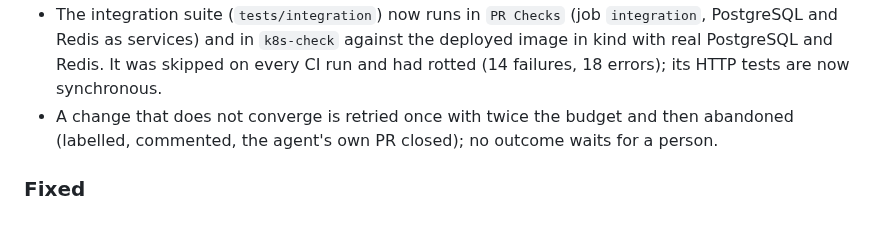
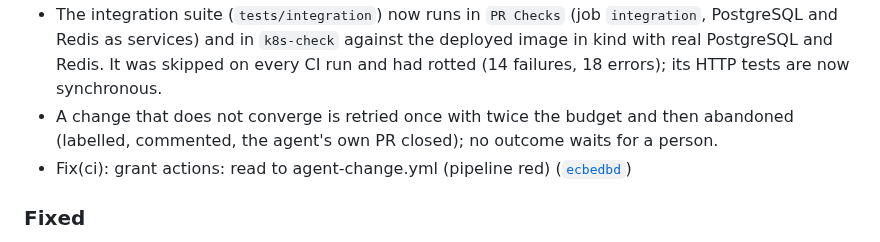
Before and after one commit to lorenzogirardi/flask-test-api, a Markdown page: CHANGELOG.md, the part around the change. Rendered like a GitHub page.

Commit message:
docs(changelog): update for ecbedbd

```diff
--- a/CHANGELOG.md
+++ b/CHANGELOG.md
@@ -27,6 +27,7 @@ Entries are added automatically on every merge to the default branch.
 - `modifygit` no longer sets a `GITHUB_TOKEN` env that had no effect on its push.
 - The integration suite (`tests/integration`) now runs in `PR Checks` (job `integration`, PostgreSQL and Redis as services) and in `k8s-check` against the deployed image in kind with real PostgreSQL and Redis. It was skipped on every CI run and had rotted (14 failures, 18 errors); its HTTP tests are now synchronous.
 - A change that does not converge is retried once with twice the budget and then abandoned (labelled, commented, the agent's own PR closed); no outcome waits for a person.
+- Fix(ci): grant actions: read to agent-change.yml (pipeline red) ([`ecbedbd`](https://github.com/lorenzogirardi/flask-test-api/commit/ecbedbd))
 
 ### Fixed
 - `/api/mgmt/mappings` reported included routers as the repr of an internal FastAPI object (`_IncludedRouter(...)`, 63 KB) instead of their routes; the unit test only checked that the key existed.
```
